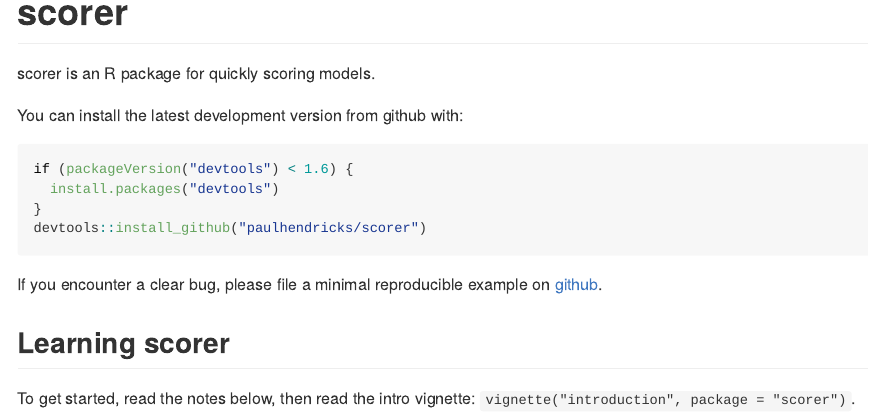
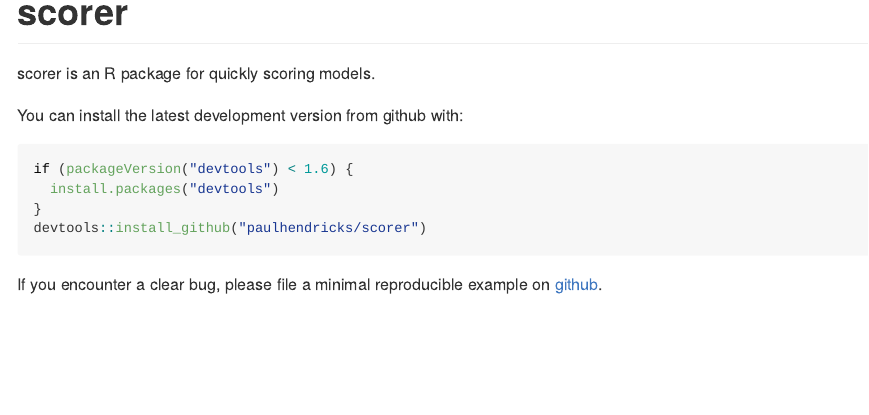
Before and after one commit to paulhendricks/scorer, an R Markdown document (README.Rmd): the page in a window 1100 px wide, from its top. The pictures show the output file README.md that the author committed with the source, drawn offline in the style of GitHub; badge pictures from the web are left out.

Commit message:
updated readme -- removed vignette

````diff
--- a/README.Rmd
+++ b/README.Rmd
@@ -30,7 +30,3 @@
 ```
 
 If you encounter a clear bug, please file a minimal reproducible example on [github](https://github.com/paulhendricks/scorer/issues).
-
-## Learning scorer
-
-To get started, read the notes below, then read the intro vignette: `vignette("introduction", package = "scorer")`.
````
Also changed, not shown: README.md.
